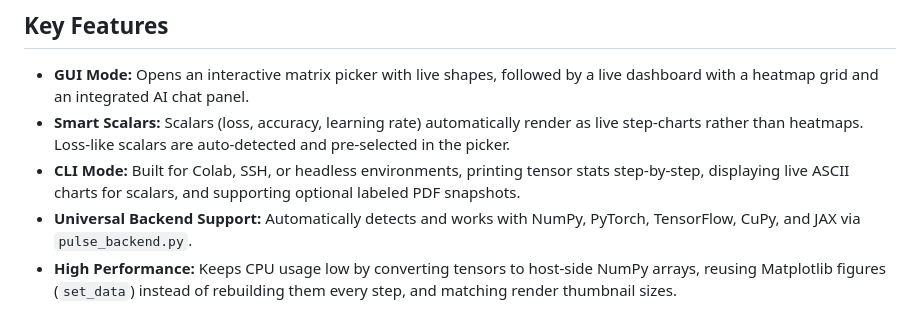
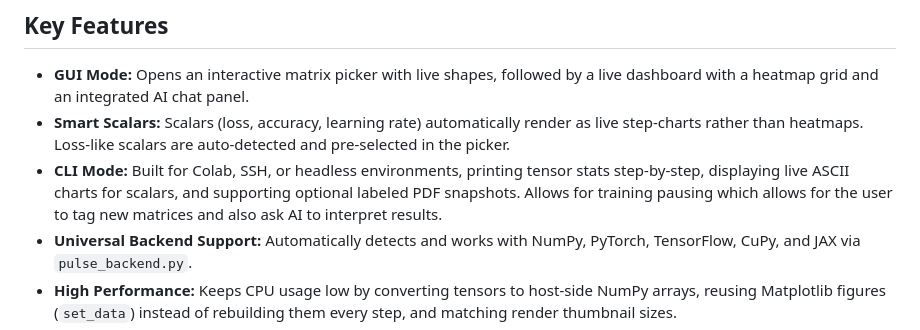
Before and after one commit to codeyash09/PulseML, a Markdown page: README.md, the part around the change. Drawn GitHub-style.

```diff
--- a/README.md
+++ b/README.md
@@ -12,7 +12,7 @@ Pulse is a live machine learning training debugger designed to monitor tensors,
 
 * **GUI Mode:** Opens an interactive matrix picker with live shapes, followed by a live dashboard with a heatmap grid and an integrated AI chat panel.
 * **Smart Scalars:** Scalars (loss, accuracy, learning rate) automatically render as live step-charts rather than heatmaps. Loss-like scalars are auto-detected and pre-selected in the picker.
-* **CLI Mode:** Built for Colab, SSH, or headless environments, printing tensor stats step-by-step, displaying live ASCII charts for scalars, and supporting optional labeled PDF snapshots.
+* **CLI Mode:** Built for Colab, SSH, or headless environments, printing tensor stats step-by-step, displaying live ASCII charts for scalars, and supporting optional labeled PDF snapshots. Allows for training pausing which allows for the user to tag new matrices and also ask AI to interpret results.
 * **Universal Backend Support:** Automatically detects and works with NumPy, PyTorch, TensorFlow, CuPy, and JAX via `pulse_backend.py`.
 * **High Performance:** Keeps CPU usage low by converting tensors to host-side NumPy arrays, reusing Matplotlib figures (`set_data`) instead of rebuilding them every step, and matching render thumbnail sizes.
 * **Pulse AI Analyst:** Context-aware chat panel briefed on its role that can inspect live matrix statistics, heatmaps, and your training code when "Send Code" is enabled.
```
